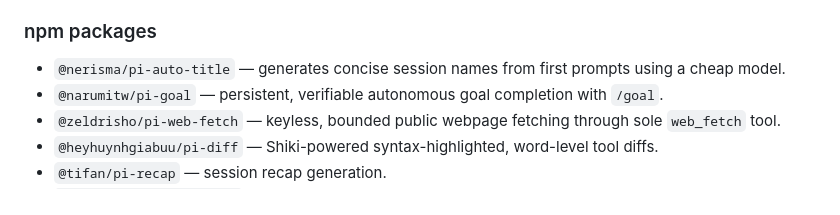
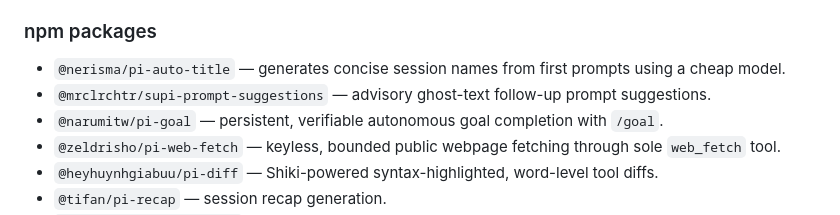
Before and after one commit to thiagowfx/.dotfiles, a Markdown page: pi/.pi/README.md, the part around the change. Drawn GitHub-style.

Commit message:
Document Supi prompt suggestions

```diff
--- a/pi/.pi/README.md
+++ b/pi/.pi/README.md
@@ -52,6 +52,7 @@ Personal [Pi](https://github.com/badlogic/pi-mono) agent configuration, managed
 ### npm packages
 
 - `@nerisma/pi-auto-title` — generates concise session names from first prompts using a cheap model.
+- `@mrclrchtr/supi-prompt-suggestions` — advisory ghost-text follow-up prompt suggestions.
 - `@narumitw/pi-goal` — persistent, verifiable autonomous goal completion with `/goal`.
 - `@zeldrisho/pi-web-fetch` — keyless, bounded public webpage fetching through sole `web_fetch` tool.
 - `@heyhuynhgiabuu/pi-diff` — Shiki-powered syntax-highlighted, word-level tool diffs.
```
